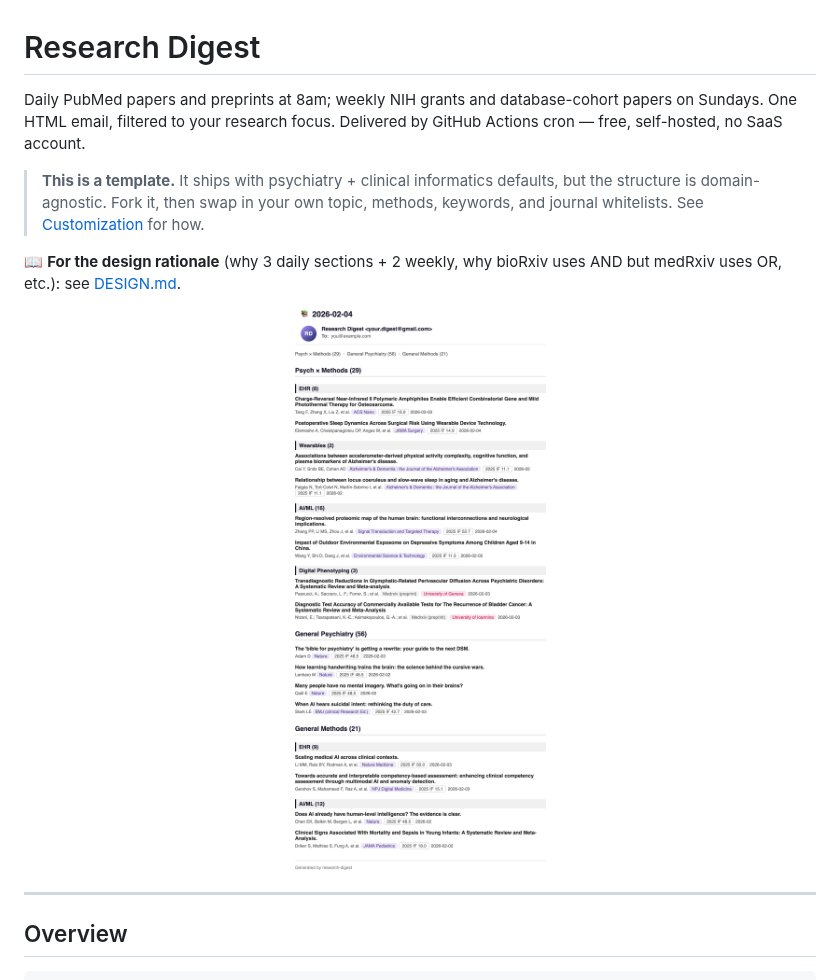
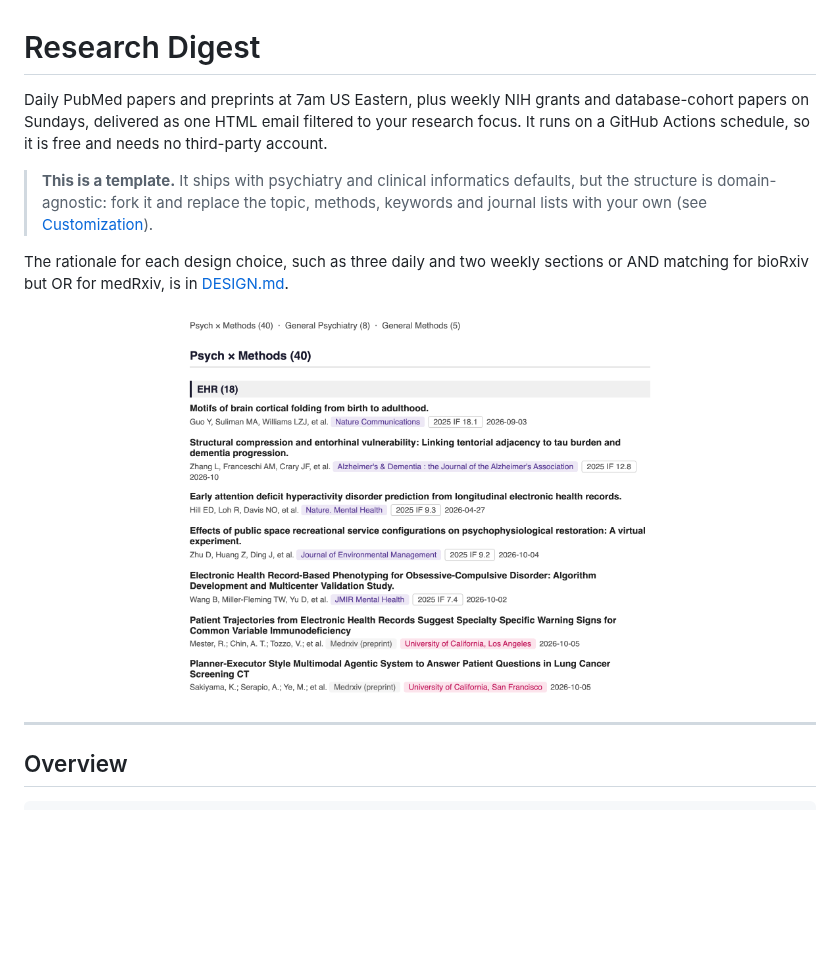
Before and after one commit to shaexys/research-digest, a Markdown page: README.md, the part around one of its changes. GitHub-like rendering; pictures changed too: docs/email-preview.png; blank space fills up the shorter version.

```diff
--- a/README.md
+++ b/README.md
@@ -1,9 +1,9 @@
 # Research Digest
 
-Daily PubMed papers and preprints at 8am; weekly NIH grants and database-cohort papers on Sundays. One HTML email, filtered to your research focus. Delivered by GitHub Actions cron — free, self-hosted, no SaaS account.
+Daily PubMed papers and preprints at 7am US Eastern, plus weekly NIH grants and database-cohort papers on Sundays, delivered as one HTML email filtered to your research focus. It runs on a GitHub Actions schedule, so it is free and needs no third-party account.
 
-> **This is a template.** It ships with psychiatry + clinical informatics defaults, but the structure is domain-agnostic. Fork it, then swap in your own topic, methods, keywords, and journal whitelists. See [Customization](#customization) for how.
+> **This is a template.** It ships with psychiatry and clinical informatics defaults, but the structure is domain-agnostic: fork it and replace the topic, methods, keywords and journal lists with your own (see [Customization](#customization)).
 
-📖 **For the design rationale** (why 3 daily sections + 2 weekly, why bioRxiv uses AND but medRxiv uses OR, etc.): see [DESIGN.md](DESIGN.md).
+The rationale for each design choice, such as three daily and two weekly sections or AND matching for bioRxiv but OR for medRxiv, is in [DESIGN.md](DESIGN.md).
 
 <p align="center">
```
Also changed, not shown: other parts of README.md (+68 -62 lines), DESIGN.md (+35 -33 lines).
